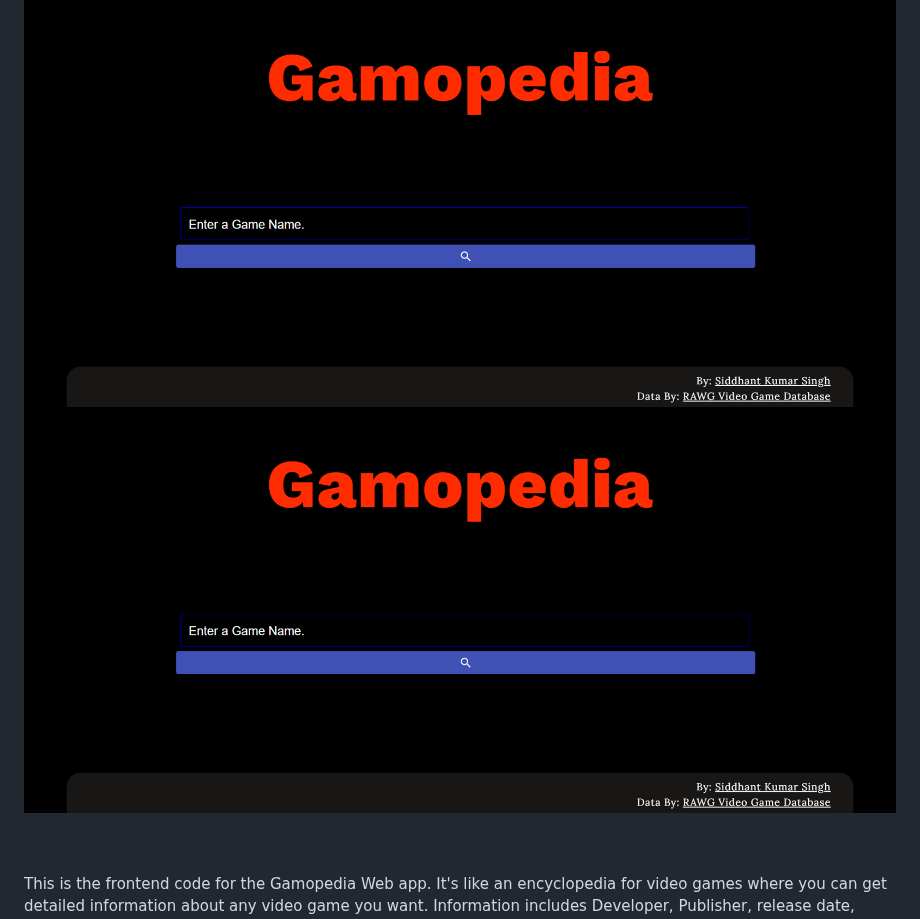
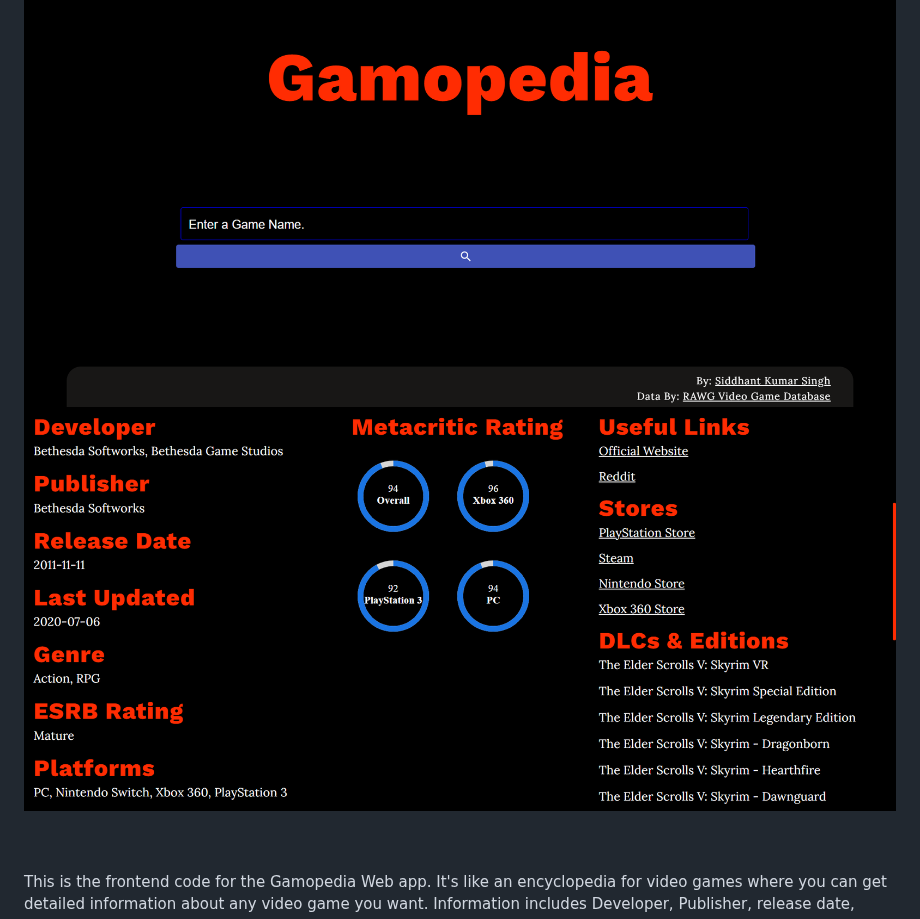
Before and after one commit to Geralt-Of-Rivia-Witcher/Gamopedia_Frontend, a Markdown page: README.md, the part around the change. Drawn GitHub-style; pictures changed too: images/screenshot2.PNG (added).

```diff
--- a/README.md
+++ b/README.md
@@ -42,7 +42,7 @@
 <p  align="center">
   <img align="center" src="https://github.com/Geralt-Of-Rivia-Witcher/Gamopedia_Frontend/blob/master/images/screenshot.PNG">
   <br />
-  <img align="center" src="https://github.com/Geralt-Of-Rivia-Witcher/Gamopedia_Frontend/blob/master/images/screenshot.PNG">
+  <img align="center" src="https://github.com/Geralt-Of-Rivia-Witcher/Gamopedia_Frontend/blob/master/images/screenshot2.PNG">
 </p>
 <br />
 <br />
```
